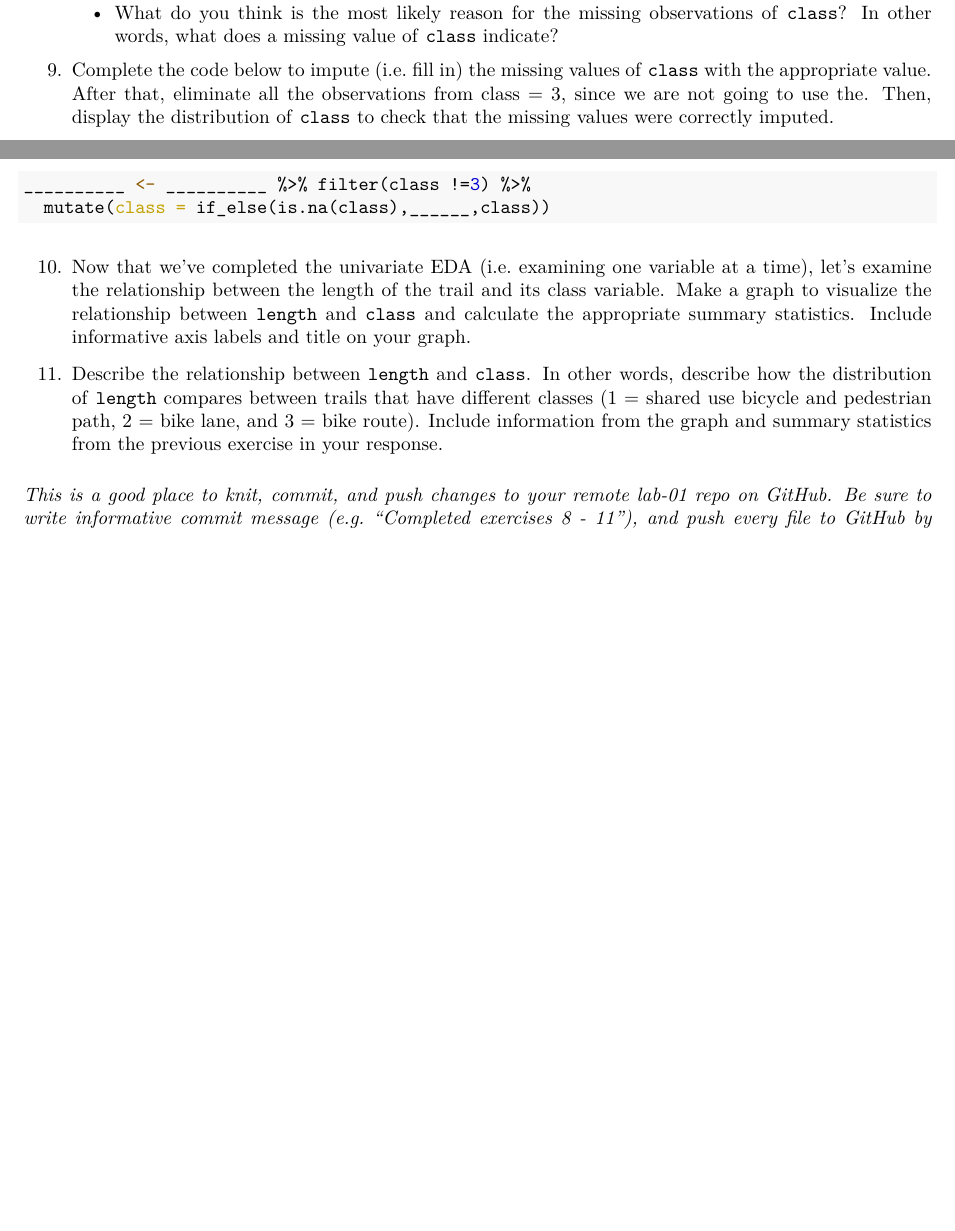
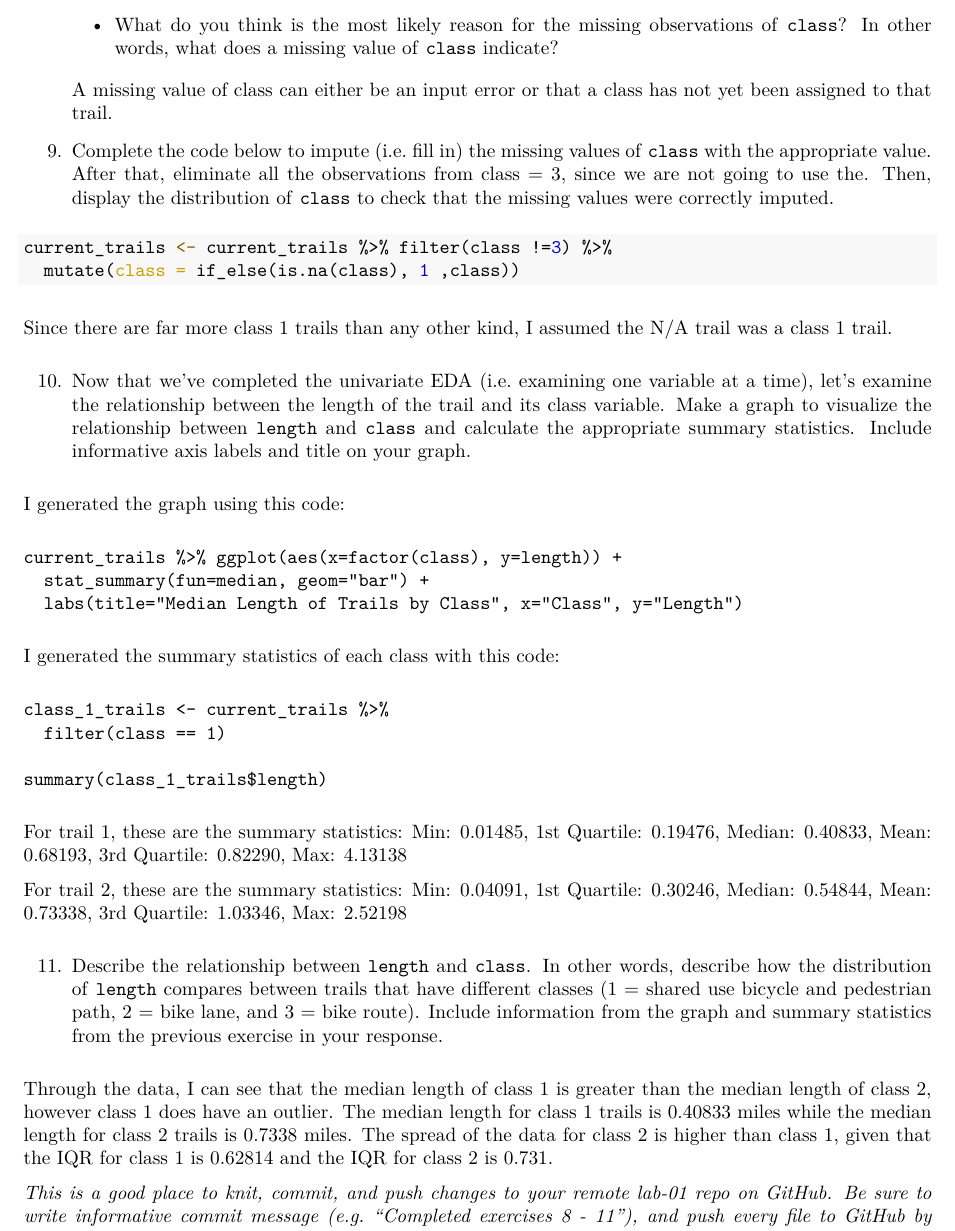
Before and after one commit to rnkulkar/lab-01, an R Markdown document (lab01-scratch.Rmd): two parts of pages 3 and 4 of 5 before the commit and part of page 4 of 5 after it, the two joined at a grey line, cut so that both start at the same text, the shorter picture padded with empty space. The pictures show the output file lab01-scratch.pdf that the author committed with the source.

Commit message:
Completed exercises 8-11

````diff
--- a/lab01-scratch.Rmd
+++ b/lab01-scratch.Rmd
@@ -139,14 +148,50 @@ current_trails %>%
+    A missing value of class can either be an input error or that a class has not
+    yet been assigned to that trail.
+
 
 9. Complete the code below to impute (i.e. fill in) the missing values of `class` with the appropriate value. After that, eliminate all the observations from class = 3, since we are not going to use the. Then, display the distribution of `class` to check that the missing values were correctly imputed.
 
 ```{r eval=FALSE}
-__________ <- __________ %>% filter(class !=3) %>%
-  mutate(class = if_else(is.na(class),______,class))
+current_trails <- current_trails %>% filter(class !=3) %>%
+  mutate(class = if_else(is.na(class), 1 ,class))
+
 ```
+Since there are far more class 1 trails than any other kind, I assumed the N/A trail
+was a class 1 trail.
+
+
 
 10. Now that we've completed the univariate EDA (i.e. examining one variable at a time), let's examine the relationship between the length of the trail and its class variable. Make a graph to visualize the relationship between `length` and `class` and calculate the appropriate summary statistics. Include informative axis labels and title on your graph.
 
+  I generated the graph using this code:
+
+  ```
+  current_trails %>% ggplot(aes(x=factor(class), y=length)) +
+    stat_summary(fun=median, geom="bar") +
+    labs(title="Median Length of Trails by Class", x="Class", y="Length")
+
+  ```
+
+  I generated the summary statistics of each class with this code:
+
+  ```
+  class_1_trails <- current_trails %>%
+    filter(class == 1)
+
+  summary(class_1_trails$length)
+  ```
+
+  For trail 1, these are the summary statistics:
+  Min: 0.01485, 1st Quartile: 0.19476, Median: 0.40833, Mean: 0.68193,
+  3rd Quartile: 0.82290, Max: 4.13138
+
+  For trail 2, these are the summary statistics:
+  Min: 0.04091, 1st Quartile: 0.30246, Median: 0.54844, Mean: 0.73338,
+  3rd Quartile: 1.03346, Max: 2.52198
+
 11. Describe the relationship between `length` and `class`. In other words, describe how the distribution of `length` compares between trails that have different classes (1 = shared use bicycle and pedestrian path, 2 = bike lane, and 3 = bike route). Include information from the graph and summary statistics from the previous exercise in your response.
+
+  Through the data, I can see that the median length of class 1 is greater than the median length of class 2, however class 1 does have an outlier. The median length for class 1 trails is 0.40833 miles while the median length for class 2 trails is 0.7338 miles. The spread of the data for class 2 is higher than class 1, given that the IQR for class 1 is 0.62814 and the IQR for class 2 is 0.731.
 
 *This is a good place to knit, commit, and push changes to your remote lab-01 repo on GitHub. Be sure to write informative commit message (e.g. "Completed exercises 8 - 11"), and push every file to GitHub by clicking the checkbox next to each file in the Git pane. After you push the changes, the Git pane in RStudio should be empty."*
 
````
Also changed, not shown: lab01-scratch.pdf, lab01-scratch.Rmd (9 more changed lines).
